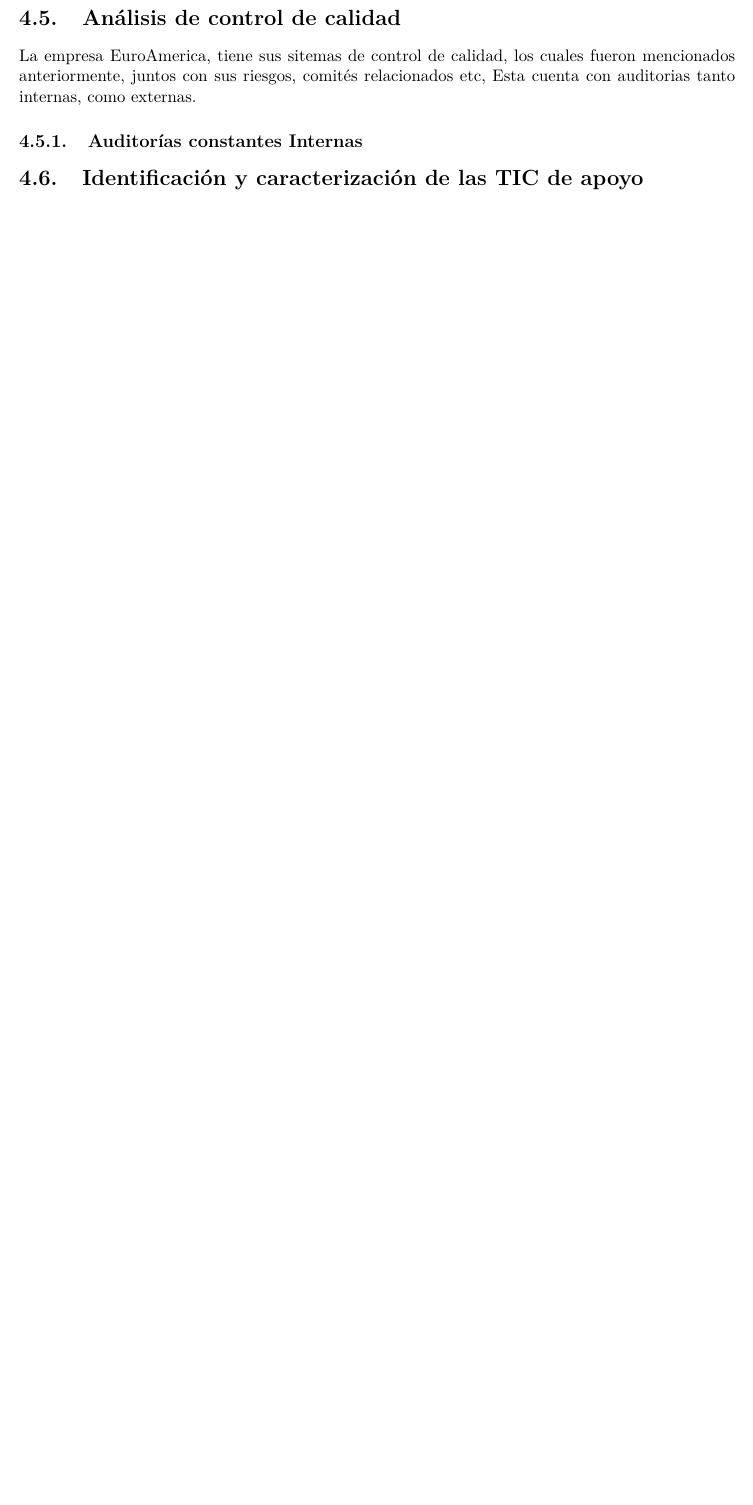
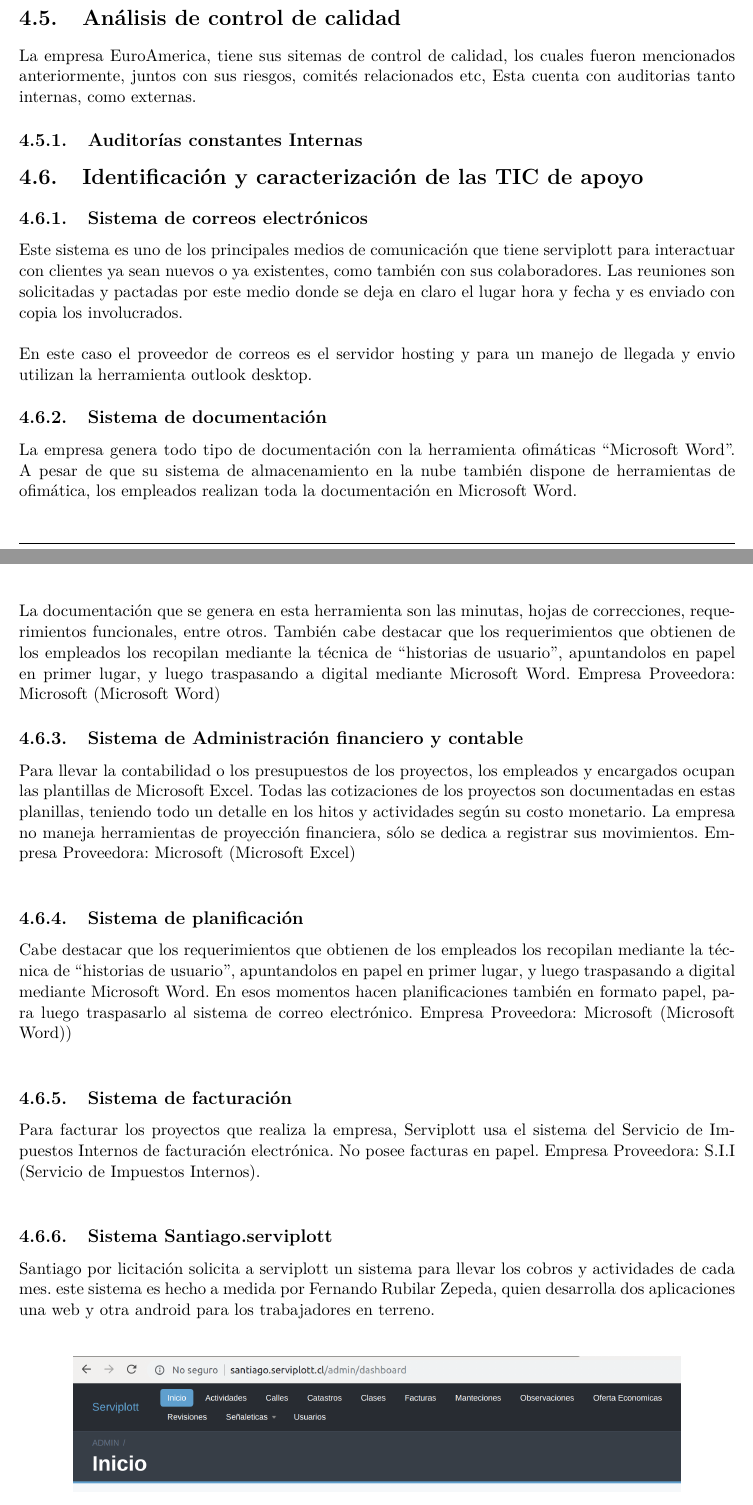
Before and after one commit to frubilarz/financiera, a LaTeX document (informe.tex, which reads financiero.tex): part of page 25 of 26 before the commit and two parts of pages 25 and 26 of 27 after it, the two joined at a grey line, cut so that both start at the same text, the shorter picture padded with empty space. Compiled offline with pdfLaTeX; a missing font is replaced by an installed copy or a similar font; a LaTeX package or settings file that is missing is left out.

Commit message:
VHF: TICS 1

```diff
--- a/financiero.tex
+++ b/financiero.tex
@@ -467,3 +467,32 @@
 	\subsubsection{Auditorías constantes Internas}
 	\subsection{Identificación y caracterización de las TIC de apoyo}
 
+	\subsubsection{Sistema de correos electrónicos}
+
+	\noindent{Este sistema es uno de los principales medios de comunicación que tiene serviplott para interactuar con clientes ya sean nuevos o ya existentes, como también con sus colaboradores.  Las reuniones son solicitadas y pactadas por este medio donde se deja en claro el lugar hora y fecha y es enviado con copia los involucrados.}\\
+
+	\noindent{En este caso el proveedor de correos es el servidor hosting y para un manejo de llegada y envio utilizan la herramienta outlook desktop.}
+
+	\subsubsection{Sistema de documentación}
+
+	\noindent{La empresa genera todo tipo de documentación con la herramienta ofimáticas “Microsoft Word”. A pesar de que su sistema de almacenamiento en la nube también dispone de herramientas de ofimática, los empleados realizan toda la documentación en Microsoft Word.}\\
+
+	\noindent{La documentación que se genera en esta herramienta son las minutas, hojas de correcciones, requerimientos funcionales, entre otros. También cabe destacar que los requerimientos que obtienen de los empleados los recopilan mediante la técnica de “historias de usuario”, apuntandolos en papel en primer lugar, y luego traspasando a digital mediante Microsoft Word. Empresa Proveedora: Microsoft (Microsoft Word)}
+
+	\subsubsection{Sistema de Administración financiero y contable}
+
+	\noindent{Para llevar la contabilidad o los presupuestos de los proyectos, los empleados y encargados ocupan las plantillas de Microsoft Excel. Todas las cotizaciones de los proyectos son documentadas en estas planillas, teniendo todo un detalle en los hitos y actividades según su costo monetario. La empresa no maneja herramientas de proyección financiera, sólo se dedica a registrar sus movimientos. Empresa Proveedora: Microsoft (Microsoft Excel)}\\
+
+	\subsubsection{Sistema de planificación}
+
+	\noindent{Cabe destacar que los requerimientos que obtienen de los empleados los recopilan mediante la técnica de “historias de usuario”, apuntandolos en papel en primer lugar, y luego traspasando a digital mediante Microsoft Word. En esos momentos hacen planificaciones también en formato papel, para luego traspasarlo al sistema de correo electrónico. Empresa Proveedora: Microsoft (Microsoft Word))}\\
+
+	\subsubsection{Sistema de facturación}
+
+	\noindent{Para facturar los proyectos que realiza la empresa, Serviplott usa el sistema del Servicio de Impuestos Internos de facturación electrónica. No posee facturas en papel. Empresa Proveedora: S.I.I (Servicio de Impuestos Internos).}\\
+
+	\subsubsection{Sistema Santiago.serviplott}
+
+	\noindent{Santiago por licitación solicita a serviplott un sistema para llevar los cobros y actividades de cada mes. este sistema es hecho a medida por Fernando Rubilar Zepeda, quien desarrolla dos aplicaciones una web y otra android para los trabajadores en terreno.}\\
+
+	\insertimage[]{serviplott/sistema}{width=14cm}{Sistema Santiago.serviplott}
```
Also changed, not shown: img/serviplott/sistema.png (added), informe.pdf, financiero.tex (17 more changed lines).
